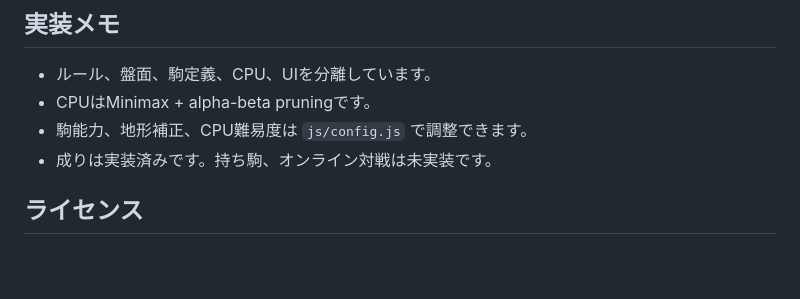
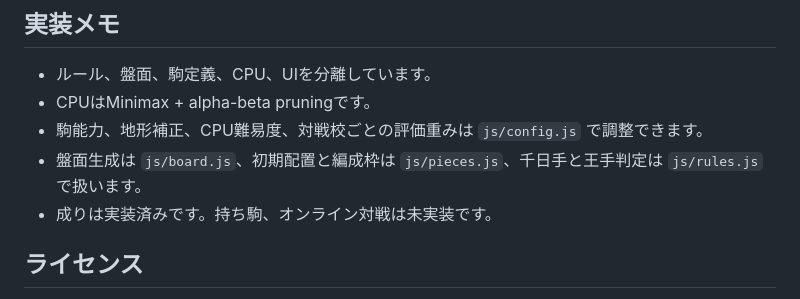
Before and after one commit to temochiz-lab/bukatsushogi, a Markdown page: README.md, the part around one of its changes. Rendered like a GitHub page; blank space fills up the shorter version.

```diff
--- a/README.md
+++ b/README.md
@@ -102,7 +120,8 @@
 
 - ルール、盤面、駒定義、CPU、UIを分離しています。
 - CPUはMinimax + alpha-beta pruningです。
-- 駒能力、地形補正、CPU難易度は `js/config.js` で調整できます。
+- 駒能力、地形補正、CPU難易度、対戦校ごとの評価重みは `js/config.js` で調整できます。
+- 盤面生成は `js/board.js`、初期配置と編成枠は `js/pieces.js`、千日手と王手判定は `js/rules.js` で扱います。
 - 成りは実装済みです。持ち駒、オンライン対戦は未実装です。
 
 ## ライセンス
```
Also changed, not shown: other parts of README.md (+22 -4 lines).
